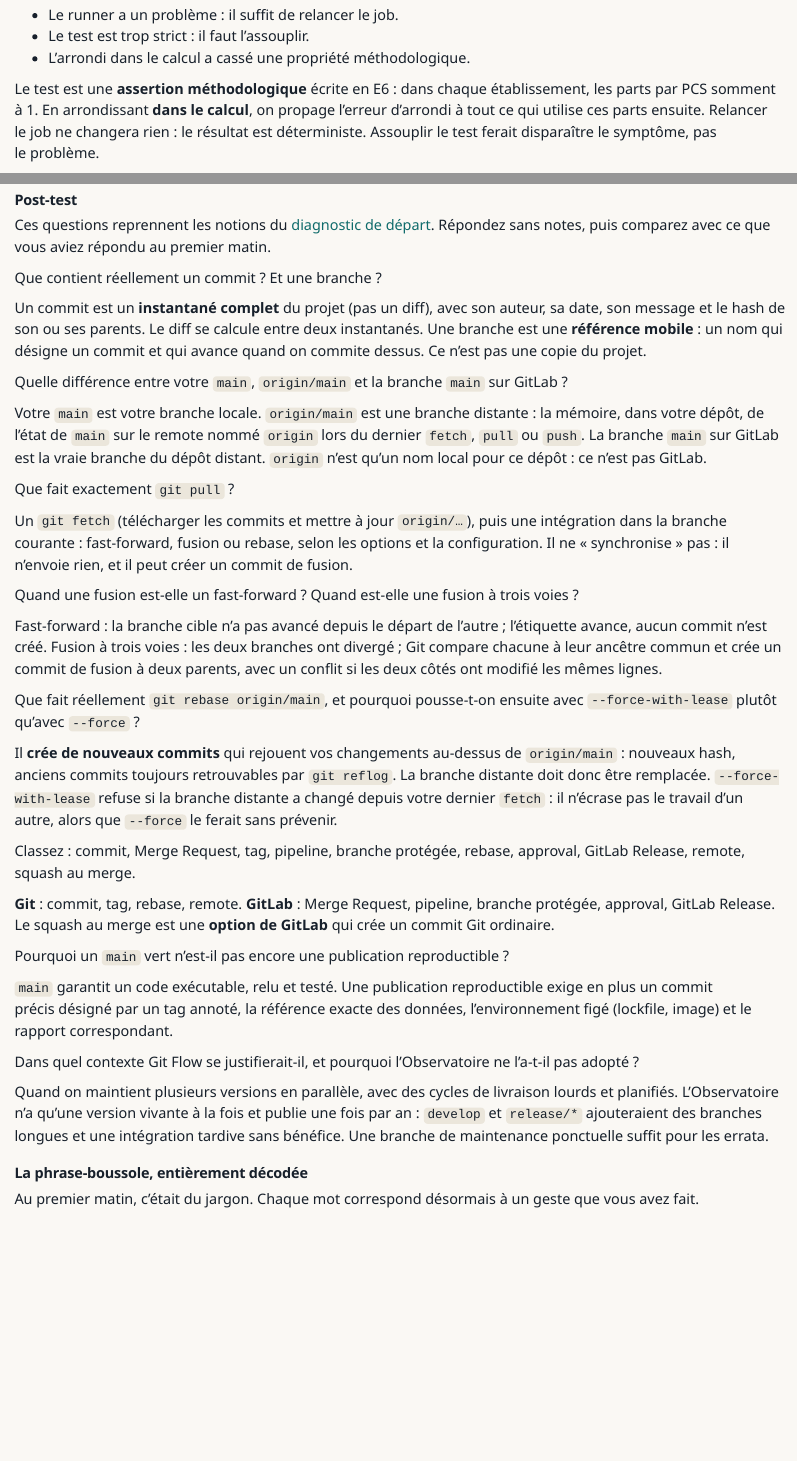
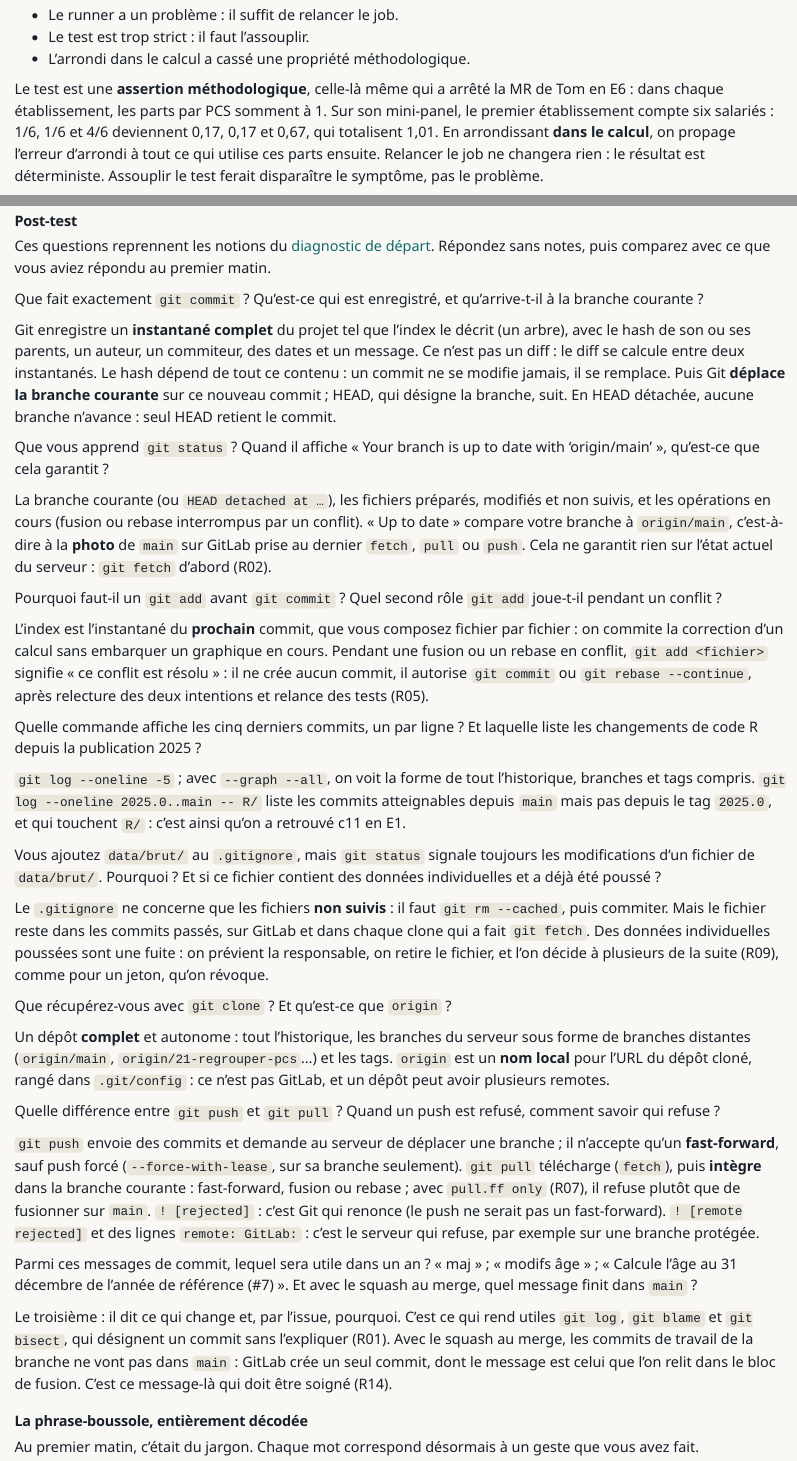
Before and after one commit to MaryleneH/Workflow_collaboratif_git_gitlab, a Quarto document (parcours/jour-2/e11-simulation-finale.qmd): the page in a window 1100 px wide, from 5370 px down before the commit and from 5340 px down after it, so that both start at the same text, and a second part further down, joined at a grey line. Rendered offline with R 4.5, knitr and Pandoc in place of Quarto, with nearby package versions.

Commit message:
fix(e11): aligne la carte pipeline rouge, l'erratum 2026.1 et le post-test
Sortie réelle du test des parts (test-indicateurs.R:25:3) quand
repartition_pcs() arrondit à deux décimales, hash réel de c25, et
post-test reprenant une à une les huit notions du diagnostic de E0.

Co-Authored-By: Claude Opus 5.5 <noreply@anthropic.com>
Claude-Session: https://claude.ai/code/session_01HEPcvqC4BiWGkUHsce4Jwc

```diff
--- a/parcours/jour-2/e11-simulation-finale.qmd
+++ b/parcours/jour-2/e11-simulation-finale.qmd
@@ -331,8 +329,10 @@ ERROR: Job failed: exit code 1
 - L'arrondi dans le calcul a cassé une propriété méthodologique.
 :::
 ::: diagnostic
-Le test est une **assertion méthodologique** écrite en E6 : dans chaque établissement,
-les parts par PCS somment à 1. En arrondissant **dans le calcul**, on propage l'erreur
+Le test est une **assertion méthodologique**, celle-là même qui a arrêté la MR de Tom en
+E6 : dans chaque établissement, les parts par PCS somment à 1. Sur son mini-panel, le
+premier établissement compte six salariés : 1/6, 1/6 et 4/6 deviennent 0,17, 0,17 et
+0,67, qui totalisent 1,01. En arrondissant **dans le calcul**, on propage l'erreur
 d'arrondi à tout ce qui utilise ces parts ensuite. Relancer le job ne changera rien : le
 résultat est déterministe. Assouplir le test ferait disparaître le symptôme, pas le
 problème.
@@ -635,92 +635,108 @@ Répondez sans notes, puis comparez avec ce que vous aviez répondu au premier m
 
 ::: {.checkpoint titre="Post-test : les questions du premier matin"}
 ::: {.question rappel="e1"}
-Que contient réellement un commit ? Et une branche ?
+Que fait exactement `git commit` ? Qu'est-ce qui est enregistré, et qu'arrive-t-il à la
+branche courante ?
 
 ::: reponse
-Un commit est un **instantané complet** du projet (pas un diff), avec son auteur, sa
-date, son message et le hash de son ou ses parents. Le diff se calcule entre deux
-instantanés. Une branche est une **référence mobile** : un nom qui désigne un commit et
-qui avance quand on commite dessus. Ce n'est pas une copie du projet.
+Git enregistre un **instantané complet** du projet tel que l'index le décrit (un arbre),
+avec le hash de son ou ses parents, un auteur, un commiteur, des dates et un message.
+Ce n'est pas un diff : le diff se calcule entre deux instantanés. Le hash dépend de tout
+ce contenu : un commit ne se modifie jamais, il se remplace. Puis Git **déplace la
+branche courante** sur ce nouveau commit ; HEAD, qui désigne la branche, suit. En HEAD
+détachée, aucune branche n'avance : seul HEAD retient le commit.
 :::
 :::
 
 ::: {.question rappel="e2"}
-Quelle différence entre votre `main`, `origin/main` et la branche `main` sur GitLab ?
+Que vous apprend `git status` ? Quand il affiche « Your branch is up to date with
+'origin/main' », qu'est-ce que cela garantit ?
 
 ::: reponse
-Votre `main` est votre branche locale. `origin/main` est une branche distante : la
-mémoire, dans votre dépôt, de l'état de `main` sur le remote nommé `origin` lors du
-dernier `fetch`, `pull` ou `push`. La branche `main` sur GitLab est la vraie branche du
-dépôt distant. `origin` n'est qu'un nom local pour ce dépôt : ce n'est pas GitLab.
+La branche courante (ou `HEAD detached at …`), les fichiers préparés, modifiés et non
+suivis, et les opérations en cours (fusion ou rebase interrompus par un conflit). « Up to
+date » compare votre branche à `origin/main`, c'est-à-dire à la **photo** de `main` sur
+GitLab prise au dernier `fetch`, `pull` ou `push`. Cela ne garantit rien sur l'état
+actuel du serveur : `git fetch` d'abord (R02).
+:::
+:::
+
+::: {.question rappel="e3"}
+Pourquoi faut-il un `git add` avant `git commit` ? Quel second rôle `git add` joue-t-il
+pendant un conflit ?
+
+::: reponse
+L'index est l'instantané du **prochain** commit, que vous composez fichier par fichier :
+on commite la correction d'un calcul sans embarquer un graphique en cours. Pendant une
+fusion ou un rebase en conflit, `git add <fichier>` signifie « ce conflit est résolu » :
+il ne crée aucun commit, il autorise `git commit` ou `git rebase --continue`, après
+relecture des deux intentions et relance des tests (R05).
+:::
+:::
+
+::: {.question rappel="e1"}
+Quelle commande affiche les cinq derniers commits, un par ligne ? Et laquelle liste les
+changements de code R depuis la publication 2025 ?
+
+::: reponse
+`git log --oneline -5` ; avec `--graph --all`, on voit la forme de tout l'historique,
+branches et tags compris. `git log --oneline 2025.0..main -- R/` liste les commits
+atteignables depuis `main` mais pas depuis le tag `2025.0`, et qui touchent `R/` : c'est
+ainsi qu'on a retrouvé c11 en E1.
+:::
+:::
+
+::: {.question rappel="e4"}
+Vous ajoutez `data/brut/` au `.gitignore`, mais `git status` signale toujours les
+modifications d'un fichier de `data/brut/`. Pourquoi ? Et si ce fichier contient des
+données individuelles et a déjà été poussé ?
+
+::: reponse
+Le `.gitignore` ne concerne que les fichiers **non suivis** : il faut `git rm --cached`,
+puis commiter. Mais le fichier reste dans les commits passés, sur GitLab et dans chaque
+clone qui a fait `git fetch`. Des données individuelles poussées sont une fuite : on
+prévient la responsable, on retire le fichier, et l'on décide à plusieurs de la suite
+(R09), comme pour un jeton, qu'on révoque.
 :::
 :::
 
 ::: {.question rappel="e2"}
-Que fait exactement `git pull` ?
+Que récupérez-vous avec `git clone` ? Et qu'est-ce que `origin` ?
 
 ::: reponse
-Un `git fetch` (télécharger les commits et mettre à jour `origin/…`), puis une
-intégration dans la branche courante : fast-forward, fusion ou rebase, selon les options
-et la configuration. Il ne « synchronise » pas : il n'envoie rien, et il peut créer un
-commit de fusion.
+Un dépôt **complet** et autonome : tout l'historique, les branches du serveur sous forme
+de branches distantes (`origin/main`, `origin/21-regrouper-pcs`…) et les tags. `origin`
+est un **nom local** pour l'URL du dépôt cloné, rangé dans `.git/config` : ce n'est pas
+GitLab, et un dépôt peut avoir plusieurs remotes.
 :::
 :::
 
-::: {.question rappel="e3"}
-Quand une fusion est-elle un fast-forward ? Quand est-elle une fusion à trois voies ?
+::: {.question rappel="e2"}
+Quelle différence entre `git push` et `git pull` ? Quand un push est refusé, comment
+savoir qui refuse ?
 
 ::: reponse
-Fast-forward : la branche cible n'a pas avancé depuis le départ de l'autre ; l'étiquette
-avance, aucun commit n'est créé. Fusion à trois voies : les deux branches ont divergé ;
-Git compare chacune à leur ancêtre commun et crée un commit de fusion à deux parents,
-avec un conflit si les deux côtés ont modifié les mêmes lignes.
+`git push` envoie des commits et demande au serveur de déplacer une branche ; il n'accepte
+qu'un **fast-forward**, sauf push forcé (`--force-with-lease`, sur sa branche seulement).
+`git pull` télécharge (`fetch`), puis **intègre** dans la branche courante : fast-forward,
+fusion ou rebase ; avec `pull.ff only` (R07), il refuse plutôt que de fusionner sur
+`main`. `! [rejected]` : c'est Git qui renonce (le push ne serait pas un fast-forward).
+`! [remote rejected]` et des lignes `remote: GitLab:` : c'est le serveur qui refuse, par
+exemple sur une branche protégée.
 :::
 :::
 
 ::: {.question rappel="e7"}
-Que fait réellement `git rebase origin/main`, et pourquoi pousse-t-on ensuite avec
-`--force-with-lease` plutôt qu'avec `--force` ?
+Parmi ces messages de commit, lequel sera utile dans un an ? « maj » ; « modifs âge » ;
+« Calcule l'âge au 31 décembre de l'année de référence (#7) ». Et avec le squash au merge,
+quel message finit dans `main` ?
 
 ::: reponse
-Il **crée de nouveaux commits** qui rejouent vos changements au-dessus de `origin/main` :
-nouveaux hash, anciens commits toujours retrouvables par `git reflog`. La branche
-distante doit donc être remplacée. `--force-with-lease` refuse si la branche distante a
-changé depuis votre dernier `fetch` : il n'écrase pas le travail d'un autre, alors que
-`--force` le ferait sans prévenir.
-:::
-:::
-
-::: {.question rappel="e4"}
-Classez : commit, Merge Request, tag, pipeline, branche protégée, rebase, approval,
-GitLab Release, remote, squash au merge.
-
-::: reponse
-**Git** : commit, tag, rebase, remote. **GitLab** : Merge Request, pipeline, branche
-protégée, approval, GitLab Release. Le squash au merge est une **option de GitLab** qui
-crée un commit Git ordinaire.
-:::
-:::
-
-::: {.question rappel="e8"}
-Pourquoi un `main` vert n'est-il pas encore une publication reproductible ?
-
-::: reponse
-`main` garantit un code exécutable, relu et testé. Une publication reproductible exige
-en plus un commit précis désigné par un tag annoté, la référence exacte des données,
-l'environnement figé (lockfile, image) et le rapport correspondant.
-:::
-:::
-
-::: {.question rappel="e9"}
-Dans quel contexte Git Flow se justifierait-il, et pourquoi l'Observatoire ne l'a-t-il
-pas adopté ?
-
-::: reponse
-Quand on maintient plusieurs versions en parallèle, avec des cycles de livraison lourds
-et planifiés. L'Observatoire n'a qu'une version vivante à la fois et publie une fois par
-an : `develop` et `release/*` ajouteraient des branches longues et une intégration
-tardive sans bénéfice. Une branche de maintenance ponctuelle suffit pour les errata.
+Le troisième : il dit ce qui change et, par l'issue, pourquoi. C'est ce qui rend utiles
+`git log`, `git blame` et `git bisect`, qui désignent un commit sans l'expliquer (R01).
+Avec le squash au merge, les commits de travail de la branche ne vont pas dans `main` :
+GitLab crée un seul commit, dont le message est celui que l'on relit dans le bloc de
+fusion. C'est ce message-là qui doit être soigné (R14).
 :::
 :::
 :::
```
Also changed, not shown: parcours/jour-2/e11-simulation-finale.qmd (14 more changed lines).
